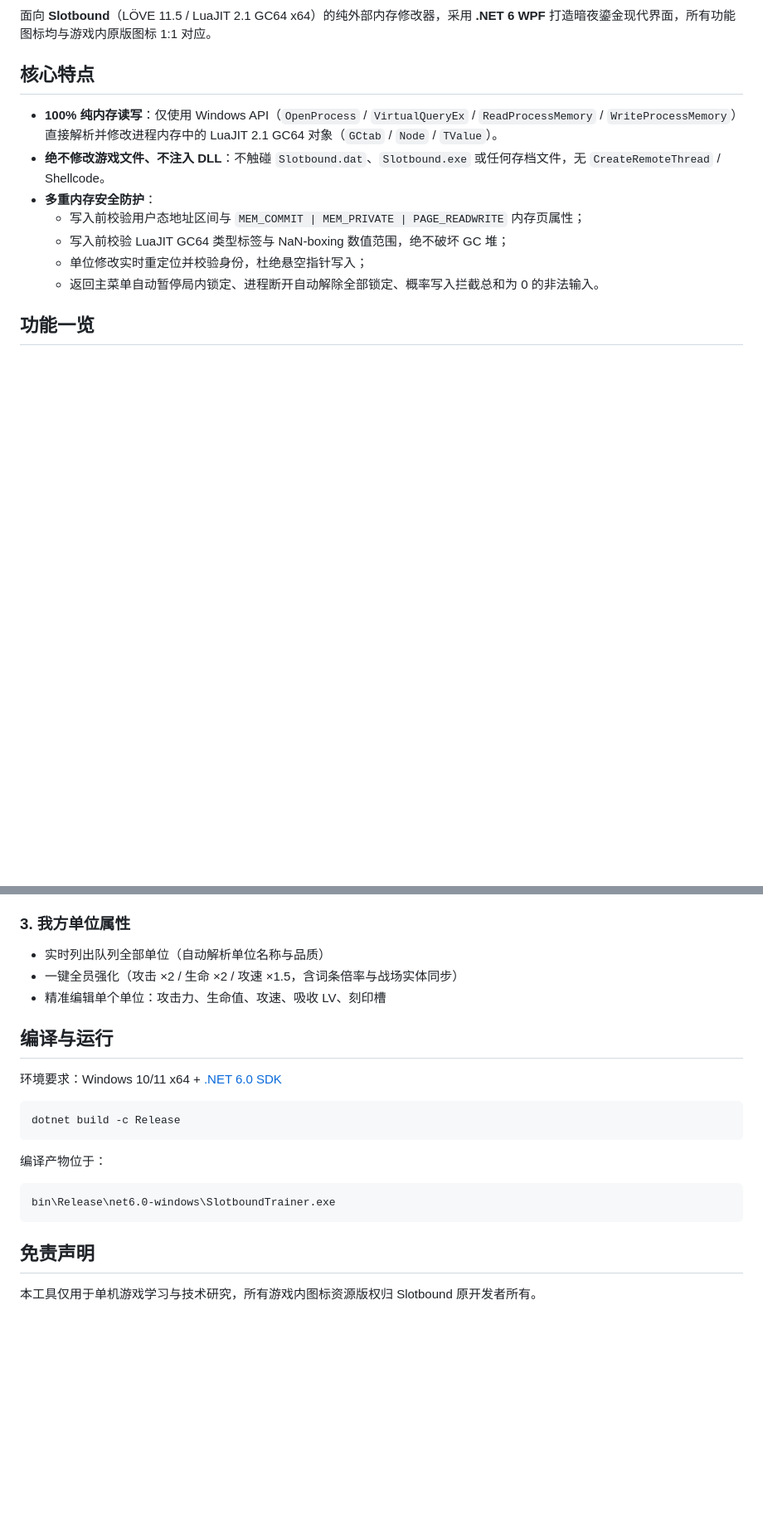
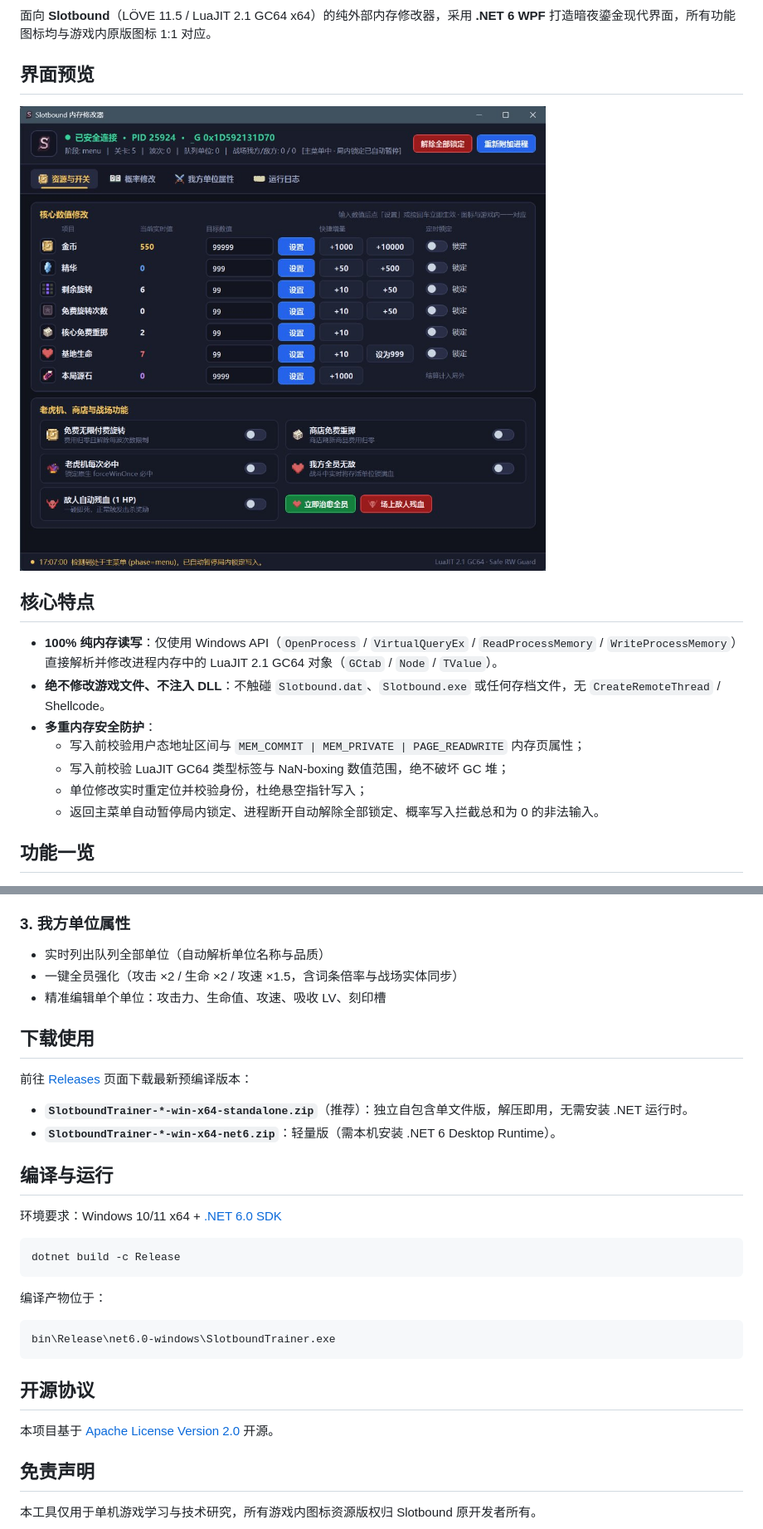
Before and after one commit to AppleProPlusMax/slotbound-trainer, a Markdown page: README.md, 2 parts joined by grey strips. Shown at 83% size. Rendered like a GitHub page; pictures changed too: docs/screenshot.jpg (added); blank space fills up the shorter version.

Commit message:
docs: add screenshot, Apache-2.0 license, and automated GitHub Release workflow

````diff
--- a/README.md
+++ b/README.md
@@ -3,4 +7,8 @@
 面向 **Slotbound**（LÖVE 11.5 / LuaJIT 2.1 GC64 x64）的纯外部内存修改器，采用 **.NET 6 WPF** 打造暗夜鎏金现代界面，所有功能图标均与游戏内原版图标 1:1 对应。
+
+## 界面预览
+
+![SlotboundTrainer 主界面](docs/screenshot.jpg)
 
 ## 核心特点
 - **100% 纯内存读写**：仅使用 Windows API（`OpenProcess` / `VirtualQueryEx` / `ReadProcessMemory` / `WriteProcessMemory`）直接解析并修改进程内存中的 LuaJIT 2.1 GC64 对象（`GCtab` / `Node` / `TValue`）。
@@ -28,6 +36,12 @@
 - 一键全员强化（攻击 ×2 / 生命 ×2 / 攻速 ×1.5，含词条倍率与战场实体同步）
 - 精准编辑单个单位：攻击力、生命值、攻速、吸收 LV、刻印槽
 
+## 下载使用
+
+前往 [Releases](https://github.com/AppleProPlusMax/slotbound-trainer/releases) 页面下载最新预编译版本：
+- **`SlotboundTrainer-*-win-x64-standalone.zip`**（推荐）：独立自包含单文件版，解压即用，无需安装 .NET 运行时。
+- **`SlotboundTrainer-*-win-x64-net6.zip`**：轻量版（需本机安装 .NET 6 Desktop Runtime）。
+
 ## 编译与运行
 
 环境要求：Windows 10/11 x64 + [.NET 6.0 SDK](https://dotnet.microsoft.com/download/dotnet/6.0)
@@ -41,5 +55,9 @@ dotnet build -c Release
 bin\Release\net6.0-windows\SlotboundTrainer.exe
 ```
 
+## 开源协议
+
+本项目基于 [Apache License Version 2.0](LICENSE) 开源。
+
 ## 免责声明
 本工具仅用于单机游戏学习与技术研究，所有游戏内图标资源版权归 Slotbound 原开发者所有。
````
Also changed, not shown: other parts of README.md (+4 -0 lines), 3 other files.
